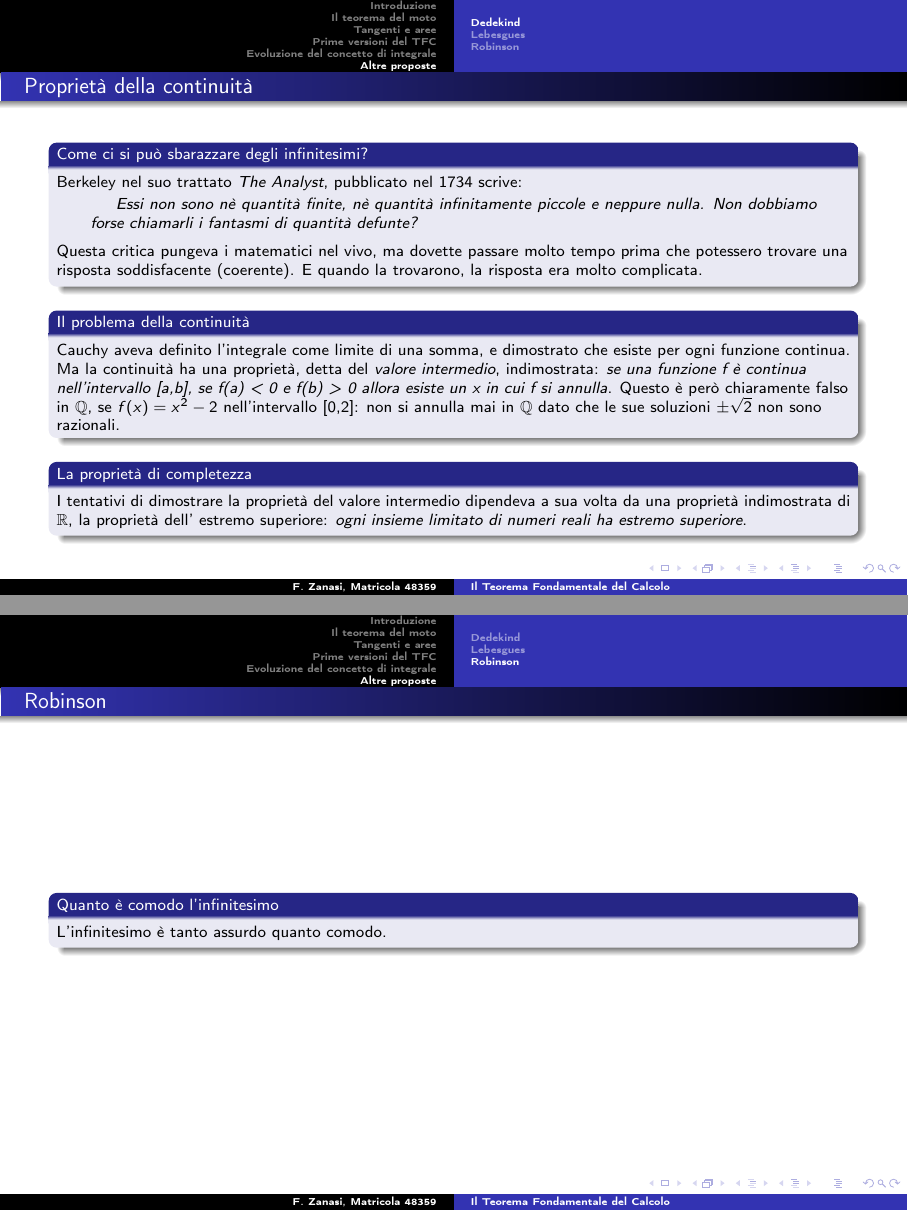
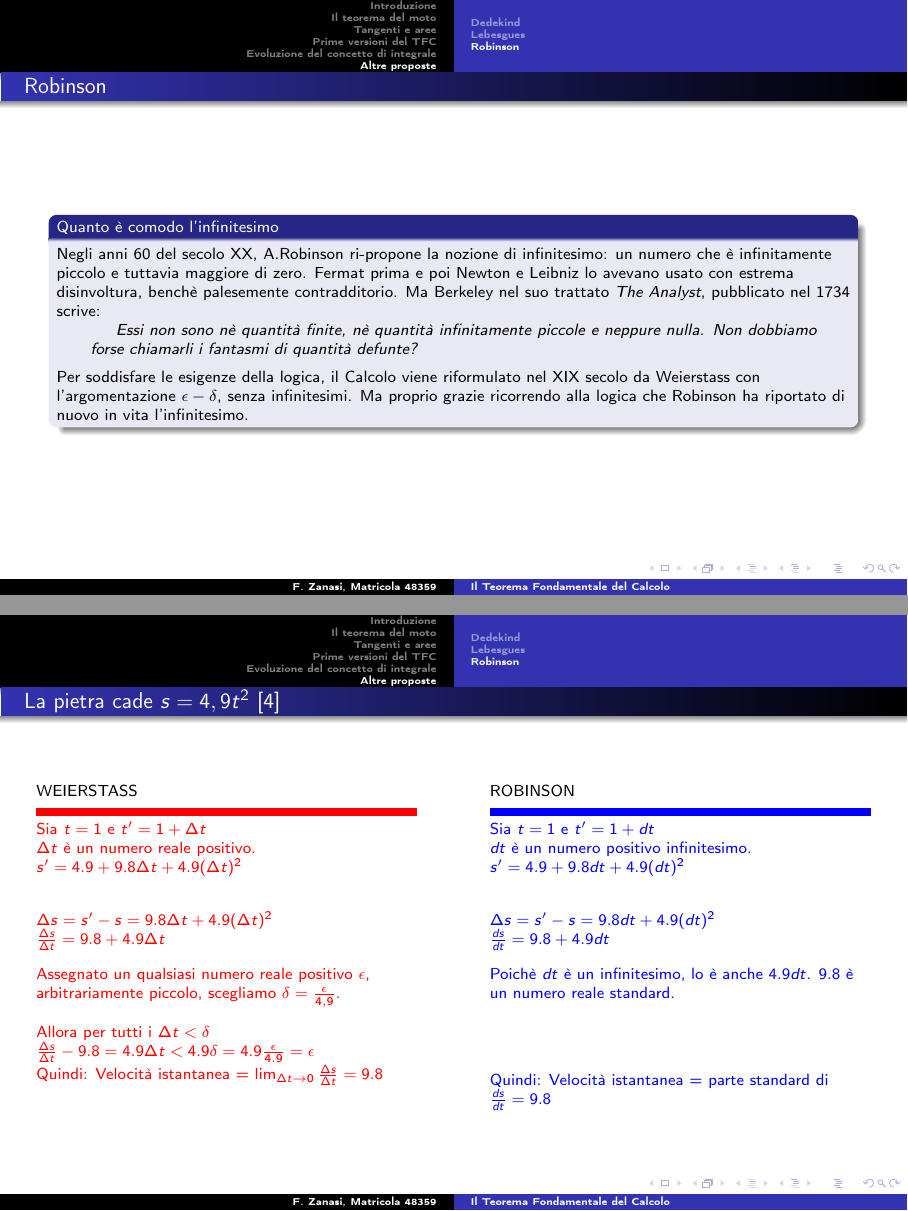
Before and after one commit to falistra/fondamentiMath, LaTeX slides (presentazione/presentazione.tex, which reads presentazione/Dedekind.tex, presentazione/Robinson.tex): pages 39 and 43 of 44 before the commit and pages 43 and 44 of 45 after it, joined at a grey line. The pictures show the PDF file presentazione/presentazione.pdf that the author committed with the source.

Commit message:
Robinson bib

```diff
--- a/presentazione/Dedekind.tex
+++ b/presentazione/Dedekind.tex
@@ -1,14 +1,6 @@
 \begin{frame}[label=Proprietà della continuità]
   \frametitle{Proprietà della continuità}
-  \begin{block}{Come ci si può sbarazzare degli infinitesimi?}
-    Berkeley nel suo trattato \textit{The Analyst}, pubblicato nel 1734 scrive:
-    \begin{quotation}
-      Essi non sono nè quantità finite, nè quantità infinitamente piccole e neppure nulla. Non dobbiamo forse
-      chiamarli i fantasmi di quantità defunte?
-    \end{quotation}
-    Questa critica pungeva i matematici nel vivo, ma dovette passare molto tempo prima che potessero trovare
-    una risposta soddisfacente (coerente). E quando la trovarono, la risposta era molto complicata.
-        \end{block}
+
   \begin{block}{Il problema della continuità}
           Cauchy aveva definito l'integrale come limite di una somma, e dimostrato che esiste per ogni funzione continua.
           Ma la continuità ha una proprietà, detta del \textit{valore intermedio}, indimostrata:
--- a/presentazione/Robinson.tex
+++ b/presentazione/Robinson.tex
@@ -1,6 +1,70 @@
 \begin{frame}[label=Robinson]
   \frametitle{Robinson}
   \begin{block}{Quanto è comodo l'infinitesimo}
-    L'infinitesimo è tanto assurdo quanto comodo.
-  \end{block}
+    Negli anni 60 del secolo XX, A.Robinson ri-propone la nozione di infinitesimo: un numero che è infinitamente piccolo
+    e tuttavia maggiore di zero. Fermat prima e poi Newton e Leibniz lo avevano usato con estrema disinvoltura, benchè palesemente
+    contradditorio. Ma Berkeley nel suo trattato \textit{The Analyst}, pubblicato nel 1734 scrive:
+      \begin{quotation}
+        Essi non sono nè quantità finite, nè quantità infinitamente piccole e neppure nulla. Non dobbiamo forse
+        chiamarli i fantasmi di quantità defunte?
+      \end{quotation}
+      Per soddisfare le esigenze della logica, il Calcolo viene riformulato nel XIX secolo da Weierstass
+      con l'argomentazione $\epsilon - \delta$, senza infinitesimi.
+      Ma proprio grazie ricorrendo alla logica che Robinson ha riportato di nuovo in vita l'infinitesimo.
+    \end{block}
 \end{frame}
+
+\begin{frame}[label=Robinson]
+  \frametitle{La pietra cade $s = 4,9t^2$ \cite{Davis}}
+\begin{columns}[T] % align columns
+  \begin{column}{.48\textwidth}
+    WEIERSTASS
+  \color{red}\rule{\linewidth}{4pt}
+
+  Sia $t=1$ e $t' = 1 + \Delta t$ \\
+  $\Delta t$ è un numero reale positivo.\\
+  $s' = 4.9 + 9.8 \Delta t + 4.9(\Delta t)^2$ \\
+  \setlength{\parskip}{2em}
+
+  $\Delta s = s' - s = 9.8 \Delta t + 4.9(\Delta t)^2$ \\
+  \setlength{\parskip}{2em}
+
+  $\frac{\Delta s}{\Delta t} = 9.8 + 4.9 \Delta t$ \\
+  \setlength{\parskip}{3em}
+
+  Assegnato un qualsiasi numero reale positivo $\epsilon$, arbitrariamente piccolo, scegliamo
+  $\delta = \frac{\epsilon}{4,9}$. \\
+  \setlength{\parskip}{4em}
+
+  Allora per tutti i $\Delta t < \delta$ \\
+  $\frac{\Delta s}{\Delta t} - 9.8 = 4.9 \Delta t < 4.9 \delta  = 4.9 \frac{\epsilon}{4.9} = \epsilon$\\
+  \setlength{\parskip}{4em}
+
+  Quindi: Velocità istantanea = $ \lim_{\Delta t \to 0} \frac{\Delta s}{\Delta t} = 9.8 $
+
+  \end{column}%
+  \hfill%
+  \begin{column}{.48\textwidth}
+    ROBINSON
+  \color{blue}\rule{\linewidth}{4pt}
+
+  Sia $t=1$ e $t' = 1 + dt$ \\
+  $dt$ è un numero positivo infinitesimo.\\
+  $s' = 4.9 + 9.8 dt + 4.9(dt)^2$ \\
+  \setlength{\parskip}{2em}
+
+  $\Delta s = s' - s = 9.8 dt + 4.9(dt)^2$ \\
+  \setlength{\parskip}{2em}
+
+  $\frac{ds}{dt} = 9.8 + 4.9 dt$ \\
+  \setlength{\parskip}{3em}
+
+  Poichè $dt$ è un infinitesimo, lo è anche $4.9dt$. 9.8 è un numero reale standard.
+  \setlength{\parskip}{4em}
+
+    Quindi: Velocità istantanea = parte standard di $\frac{ds}{dt} = 9.8$
+
+  \end{column}%
+
+  \end{columns}
+\end{frame}
```
Also changed, not shown: presentazione/Leibniz.tex (+1 -1 lines), presentazione/refs.bib (+27 -4 lines), presentazione/presentazione.pdf, presentazione/Dedekind.tex (2 more changed lines).
